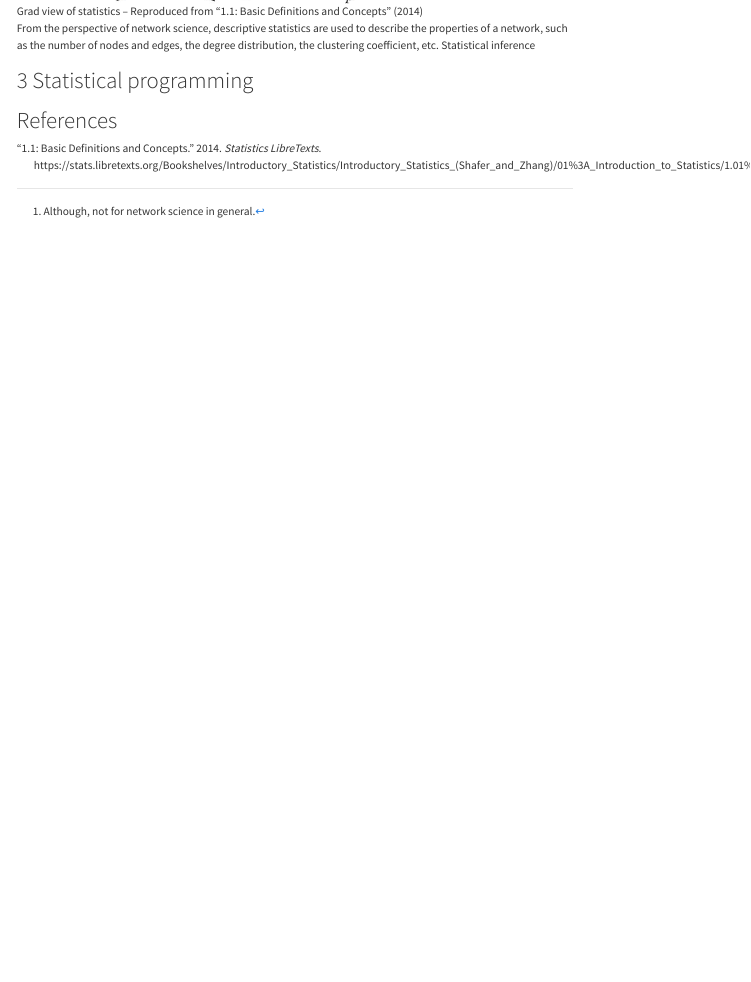
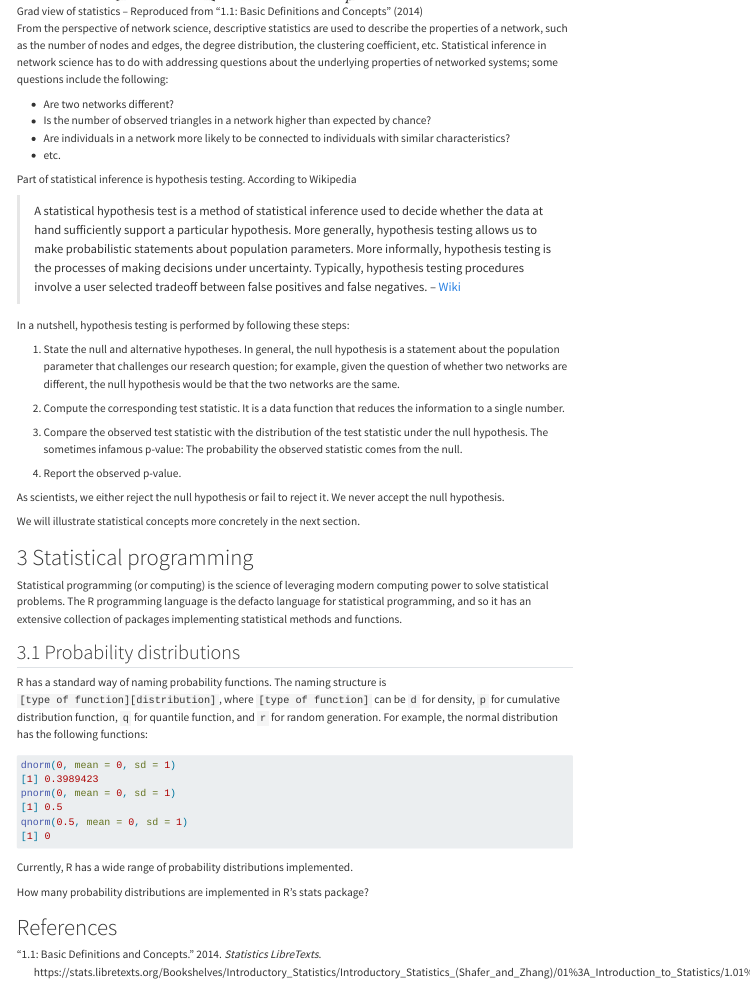
Before and after one commit to gvegayon/networks-udd2024, a Quarto document (01-fundamentals/index.qmd): the page in a window 1100 px wide, from 3240 px down. Rendered offline with R 4.5, knitr and Pandoc in place of Quarto, with nearby package versions; menus at the side of the page are left out.

Commit message:
Adding more content on stats

````diff
--- a/01-fundamentals/index.qmd
+++ b/01-fundamentals/index.qmd
@@ -192,7 +192,37 @@ Generally, statistics are used for two purposes: to describe and to infer. We ob
 
 ![Grad view of statistics -- Reproduced from @BasicDefinitionsConcepts2014](grand-view-stats.jpg){width=70%}
 
-From the perspective of network science, descriptive statistics are used to describe the properties of a network, such as the number of nodes and edges, the degree distribution, the clustering coefficient, etc. Statistical inference
+From the perspective of network science, descriptive statistics are used to describe the properties of a network, such as the number of nodes and edges, the degree distribution, the clustering coefficient, etc. Statistical inference in network science has to do with addressing questions about the underlying properties of networked systems; some questions include the following:
+
+- Are two networks different?
+- Is the number of observed triangles in a network higher than expected by chance?
+- Are individuals in a network more likely to be connected to individuals with similar characteristics?
+- etc.
+
+Part of statistical inference is hypothesis testing. According to Wikipedia
+
+> A statistical hypothesis test is a method of statistical inference used to decide whether the data at hand sufficiently support a particular hypothesis. More generally, hypothesis testing allows us to make probabilistic statements about population parameters. More informally, hypothesis testing is the processes of making decisions under uncertainty. Typically, hypothesis testing procedures involve a user selected tradeoff between false positives and false negatives. -- [Wiki](https://en.wikipedia.org/w/index.php?title=Statistical_hypothesis_testing&oldid=1193806218)
+
+In a nutshell, hypothesis testing is performed by following these steps:
+
+1. State the null and alternative hypotheses. In general, the null hypothesis is a statement about the population parameter that challenges our research question; for example, given the question of whether two networks are different, the null hypothesis would be that the two networks are the same.
+
+2. Compute the corresponding test statistic. It is a data function that reduces the information to a single number.
+
+3. Compare the observed test statistic with the distribution of the test statistic under the null hypothesis. The sometimes infamous p-value: The probability the observed statistic comes from the null.
+
+4. Report the observed p-value.
+
+As scientists, we either reject the null hypothesis or fail to reject it. We never accept the null hypothesis.
+
+We will illustrate statistical concepts more concretely in the next section.
 
 # Statistical programming
 
+Statistical programming (or computing) is the science of leveraging modern computing power to solve statistical problems. The R programming language is the defacto language for statistical programming, and so it has an extensive collection of packages implementing statistical methods and functions.
+
+## Probability distributions
+
+R has a standard way of naming probability functions. The naming structure is `[type of function][distribution]`, where `[type of function]` can be `d` for density, `p` for cumulative distribution function, `q` for quantile function, and `r` for random generation. For example, the normal distribution has the following functions:
+
+```{r}
@@ -199 +236,9 @@ From the perspective of network science, descriptive statistics are used to desc
+Currently, R has a wide range of probability distributions implemented.
+
+::: {.callout title="Question"}
+How many probability distributions are implemented in R's stats package?
+:::
+
+
+
 # References
````
Also changed, not shown: docs/search.json, 01-fundamentals/index.qmd (7 more changed lines), 1 other file.
